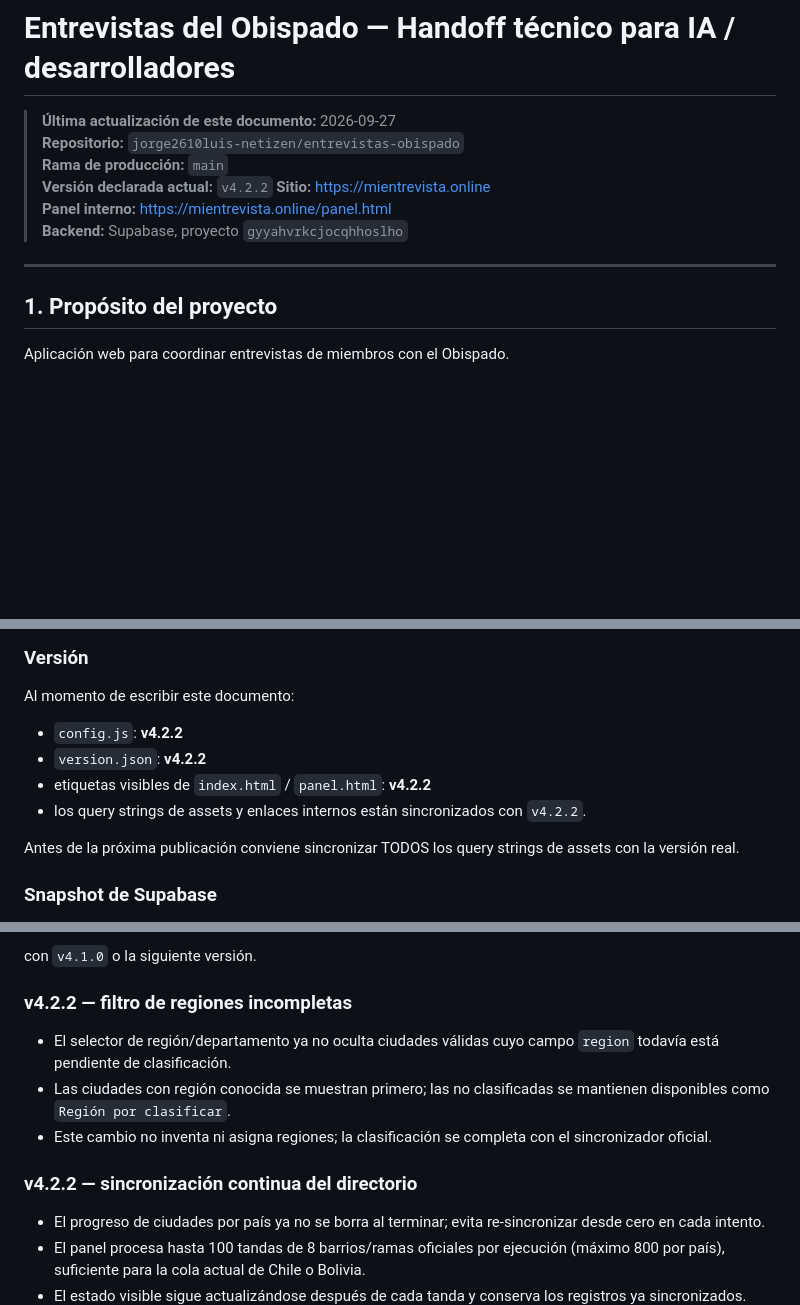
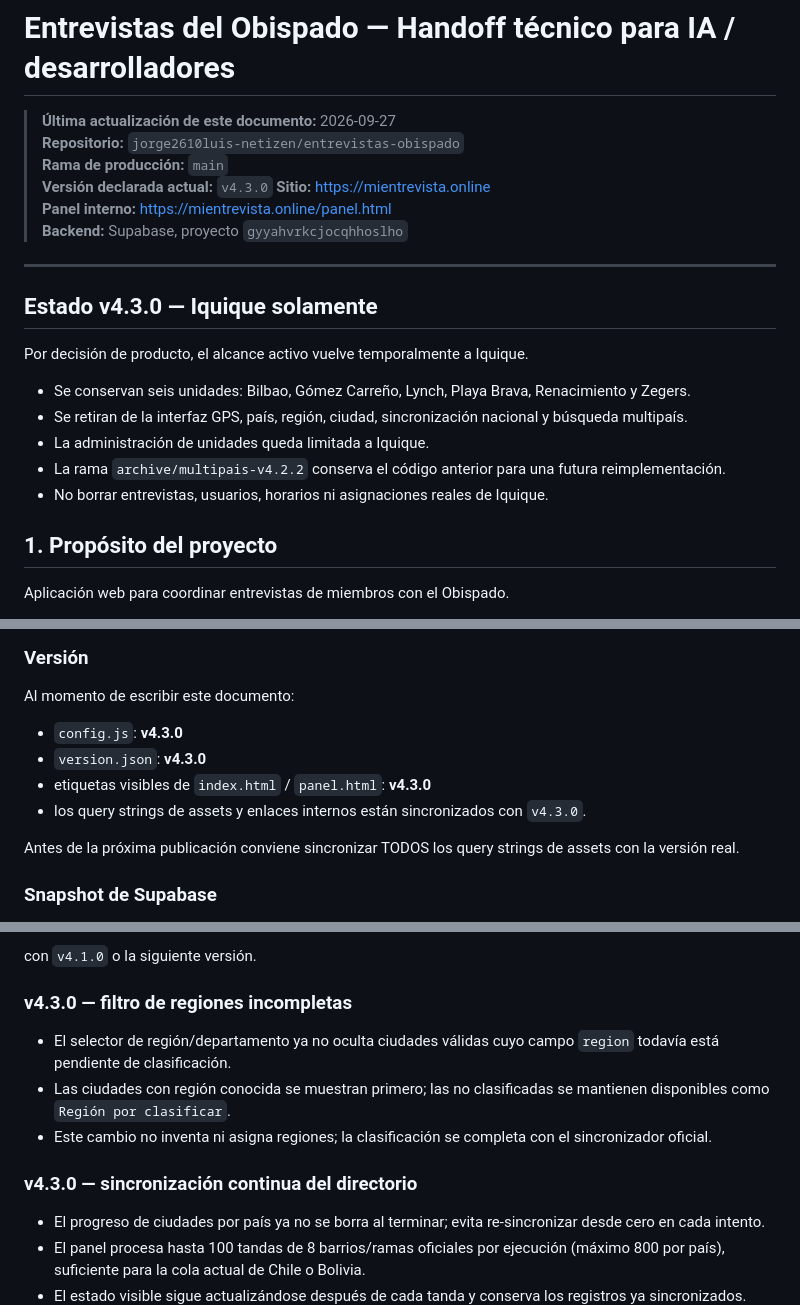
Before and after one commit to jorge2610luis-netizen/entrevistas-obispado, a Markdown page: docs/PROJECT_HANDOFF.md, 3 parts joined by grey strips. Rendered like a GitHub page; blank space fills up the shorter version.

Commit message:
rollback: dejar solo Iquique v4.3.0

```diff
--- a/docs/PROJECT_HANDOFF.md
+++ b/docs/PROJECT_HANDOFF.md
@@ -3,12 +3,22 @@
 > **Última actualización de este documento:** 2026-09-27
 > **Repositorio:** `jorge2610luis-netizen/entrevistas-obispado`
 > **Rama de producción:** `main`
-> **Versión declarada actual:** `v4.2.2`
+> **Versión declarada actual:** `v4.3.0`
 > **Sitio:** https://mientrevista.online
 > **Panel interno:** https://mientrevista.online/panel.html
 > **Backend:** Supabase, proyecto `gyyahvrkcjocqhhoslho`
 
 ---
+
+## Estado v4.3.0 — Iquique solamente
+
+Por decisión de producto, el alcance activo vuelve temporalmente a Iquique.
+
+- Se conservan seis unidades: Bilbao, Gómez Carreño, Lynch, Playa Brava, Renacimiento y Zegers.
+- Se retiran de la interfaz GPS, país, región, ciudad, sincronización nacional y búsqueda multipaís.
+- La administración de unidades queda limitada a Iquique.
+- La rama `archive/multipais-v4.2.2` conserva el código anterior para una futura reimplementación.
+- No borrar entrevistas, usuarios, horarios ni asignaciones reales de Iquique.
 
 ## 1. Propósito del proyecto
 
@@ -51,10 +61,10 @@ Flujo:
 
 Al momento de escribir este documento:
 
-- `config.js`: **v4.2.2**
-- `version.json`: **v4.2.2**
-- etiquetas visibles de `index.html` / `panel.html`: **v4.2.2**
-- los query strings de assets y enlaces internos están sincronizados con `v4.2.2`.
+- `config.js`: **v4.3.0**
+- `version.json`: **v4.3.0**
+- etiquetas visibles de `index.html` / `panel.html`: **v4.3.0**
+- los query strings de assets y enlaces internos están sincronizados con `v4.3.0`.
 
 Antes de la próxima publicación conviene sincronizar TODOS los query strings de assets con la versión real.
 
@@ -987,13 +997,13 @@ Sincronizar query strings de assets:
 
 con `v4.1.0` o la siguiente versión.
 
-### v4.2.2 — filtro de regiones incompletas
+### v4.3.0 — filtro de regiones incompletas
 
 - El selector de región/departamento ya no oculta ciudades válidas cuyo campo `region` todavía está pendiente de clasificación.
 - Las ciudades con región conocida se muestran primero; las no clasificadas se mantienen disponibles como `Región por clasificar`.
 - Este cambio no inventa ni asigna regiones; la clasificación se completa con el sincronizador oficial.
 
-### v4.2.2 — sincronización continua del directorio
+### v4.3.0 — sincronización continua del directorio
 
 - El progreso de ciudades por país ya no se borra al terminar; evita re-sincronizar desde cero en cada intento.
 - El panel procesa hasta 100 tandas de 8 barrios/ramas oficiales por ejecución (máximo 800 por país), suficiente para la cola actual de Chile o Bolivia.
```
